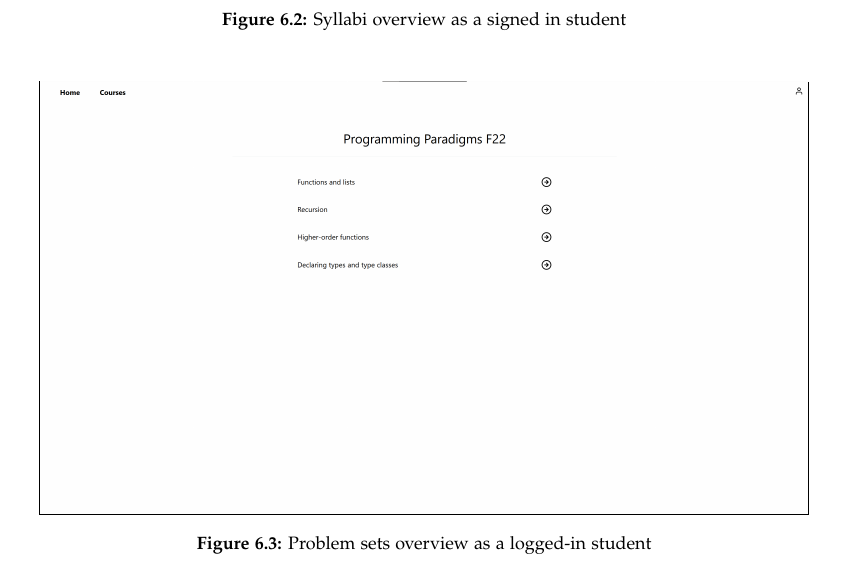
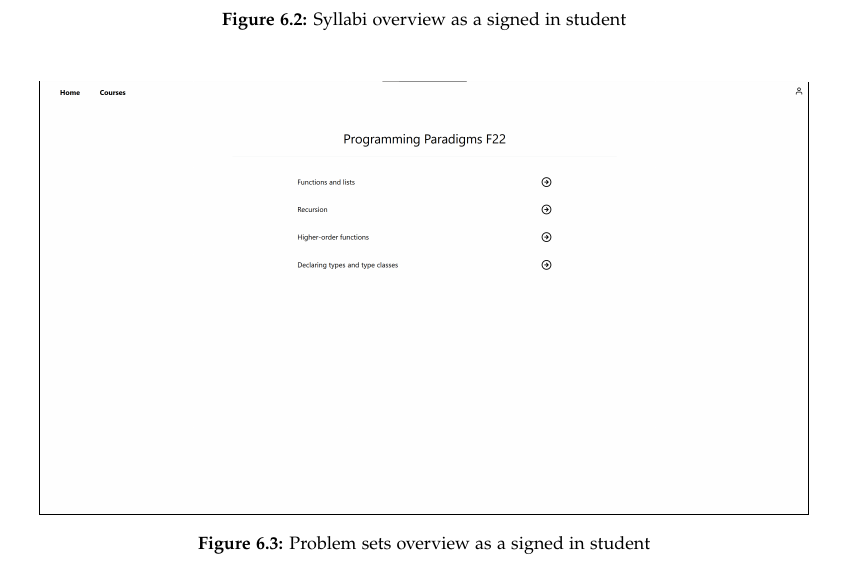
Before and after one commit to chhoumann/p7, a LaTeX thesis (report/master.tex, which reads report/sections/Frontend/chapter.tex): part of page 34 of 70, cut so that both start at the same text. Compiled offline with pdfLaTeX.

Commit message:
Update report/sections/Frontend/chapter.tex
Co-authored-by: Pattrigue <57709490+Pattrigue@users.noreply.github.com>

```diff
--- a/report/sections/Frontend/chapter.tex
+++ b/report/sections/Frontend/chapter.tex
@@ -43,7 +43,7 @@ Overall, our website supports create, read, update, and delete actions for lectu
 \begin{figure}[H]
     \centering
     \frame{\includegraphics[scale=0.1]{problemsets.png}}
-    \caption{Problem sets overview as a logged-in student}
+    \caption{Problem sets overview as a signed in student}
     \label{fig:problemsets}
 \end{figure}
 
```
